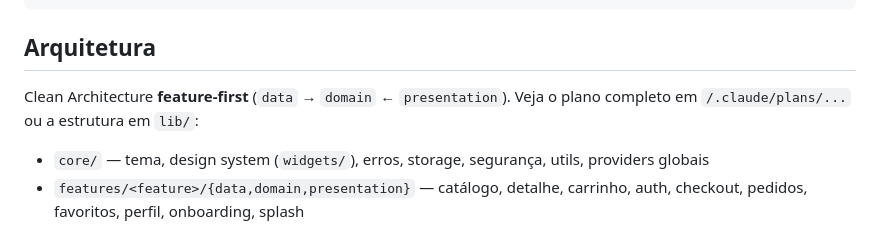
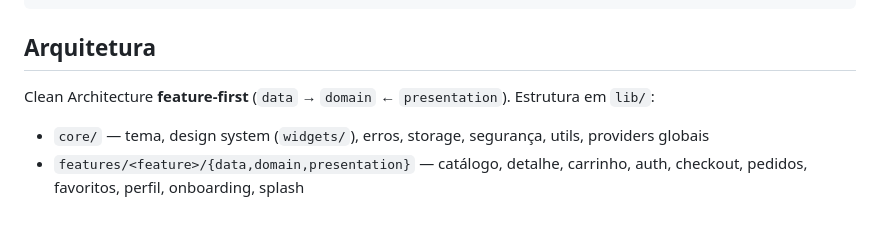
Before and after one commit to NovaesThiago/noble-nibs, a Markdown page: README.md, the part around the change. Drawn GitHub-style.

Commit message:
docs: remove referencia interna no README

````diff
--- a/README.md
+++ b/README.md
@@ -21,8 +21,7 @@ flutter run              # emulador/dispositivo
 ```
 
 ## Arquitetura
-Clean Architecture **feature-first** (`data` → `domain` ← `presentation`). Veja o plano completo
-em `/.claude/plans/...` ou a estrutura em `lib/`:
+Clean Architecture **feature-first** (`data` → `domain` ← `presentation`). Estrutura em `lib/`:
 - `core/` — tema, design system (`widgets/`), erros, storage, segurança, utils, providers globais
 - `features/<feature>/{data,domain,presentation}` — catálogo, detalhe, carrinho, auth, checkout,
   pedidos, favoritos, perfil, onboarding, splash
````
